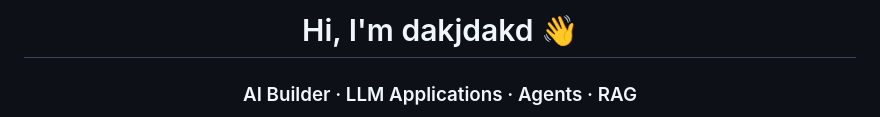
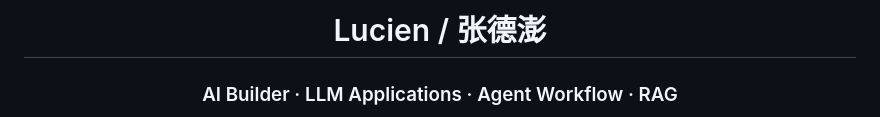
Before and after one commit to dakjdakd/dakjdakd, a Markdown page: README.md, the part around one of its changes. Rendered like a GitHub page.

```diff
--- a/README.md
+++ b/README.md
@@ -1,7 +1,7 @@
 <div align="center">
 
-# Hi, I'm dakjdakd 👋
+# Lucien / 张德澎
 
-### AI Builder · LLM Applications · Agents · RAG
+### AI Builder · LLM Applications · Agent Workflow · RAG
 
 <p>
```
Also changed, not shown: other parts of README.md (+55 -54 lines).
